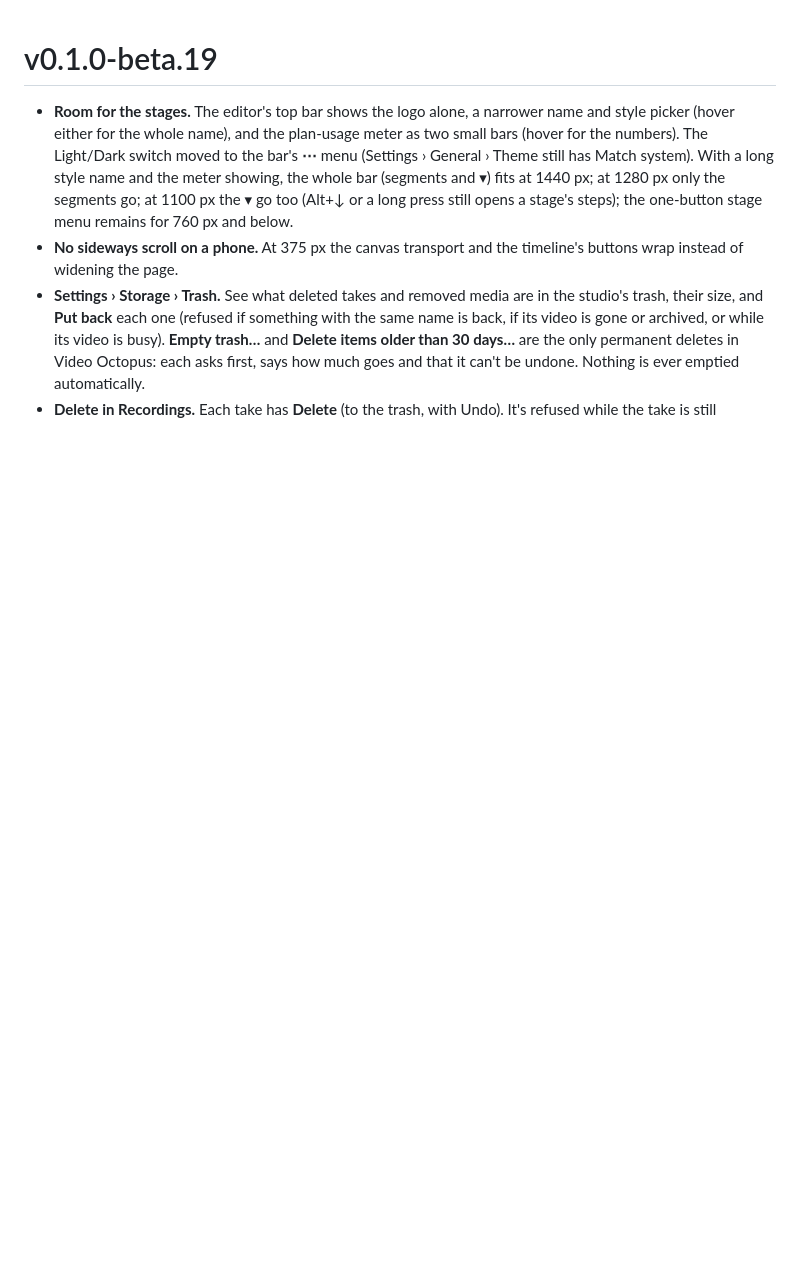
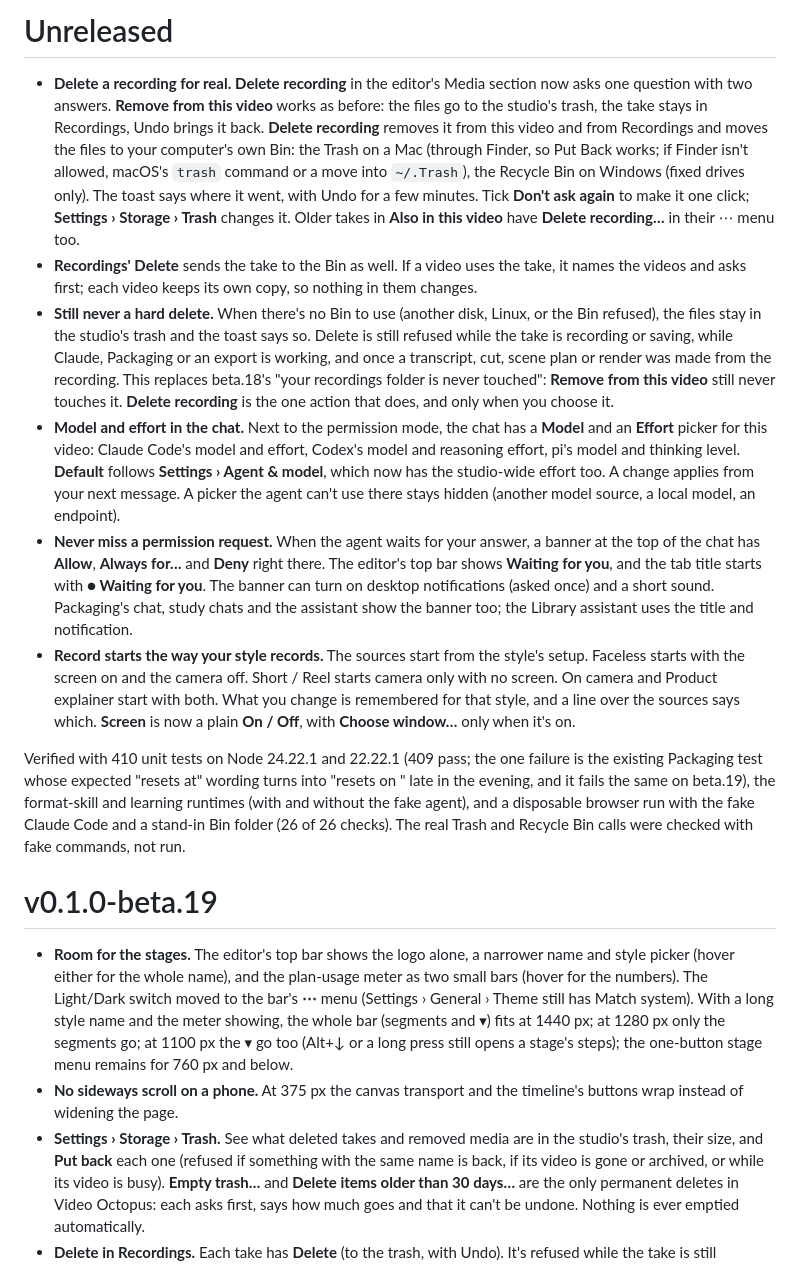
Before and after one commit to Barty-Bart/video-octopus, a Markdown page: docs/release-notes.md, the part around the change. GitHub-like rendering; blank space fills up the shorter version.

Commit message:
Release notes: Unreleased (delete to the Bin, chat model and effort, waiting for you, Record presets)
Co-Authored-By: Claude Opus 5.5 <noreply@anthropic.com>

```diff
--- a/docs/release-notes.md
+++ b/docs/release-notes.md
@@ -1,3 +1,14 @@
+# Unreleased
+
+- **Delete a recording for real.** **Delete recording** in the editor's Media section now asks one question with two answers. **Remove from this video** works as before: the files go to the studio's trash, the take stays in Recordings, Undo brings it back. **Delete recording** removes it from this video and from Recordings and moves the files to your computer's own Bin: the Trash on a Mac (through Finder, so Put Back works; if Finder isn't allowed, macOS's `trash` command or a move into `~/.Trash`), the Recycle Bin on Windows (fixed drives only). The toast says where it went, with Undo for a few minutes. Tick **Don't ask again** to make it one click; **Settings › Storage › Trash** changes it. Older takes in **Also in this video** have **Delete recording…** in their ⋯ menu too.
+- **Recordings' Delete** sends the take to the Bin as well. If a video uses the take, it names the videos and asks first; each video keeps its own copy, so nothing in them changes.
+- **Still never a hard delete.** When there's no Bin to use (another disk, Linux, or the Bin refused), the files stay in the studio's trash and the toast says so. Delete is still refused while the take is recording or saving, while Claude, Packaging or an export is working, and once a transcript, cut, scene plan or render was made from the recording. This replaces beta.18's "your recordings folder is never touched": **Remove from this video** still never touches it. **Delete recording** is the one action that does, and only when you choose it.
+- **Model and effort in the chat.** Next to the permission mode, the chat has a **Model** and an **Effort** picker for this video: Claude Code's model and effort, Codex's model and reasoning effort, pi's model and thinking level. **Default** follows **Settings › Agent & model**, which now has the studio-wide effort too. A change applies from your next message. A picker the agent can't use there stays hidden (another model source, a local model, an endpoint).
+- **Never miss a permission request.** When the agent waits for your answer, a banner at the top of the chat has **Allow**, **Always for…** and **Deny** right there. The editor's top bar shows **Waiting for you**, and the tab title starts with **● Waiting for you**. The banner can turn on desktop notifications (asked once) and a short sound. Packaging's chat, study chats and the assistant show the banner too; the Library assistant uses the title and notification.
+- **Record starts the way your style records.** The sources start from the style's setup. Faceless starts with the screen on and the camera off. Short / Reel starts camera only with no screen. On camera and Product explainer start with both. What you change is remembered for that style, and a line over the sources says which. **Screen** is now a plain **On / Off**, with **Choose window…** only when it's on.
+
+Verified with 410 unit tests on Node 24.22.1 and 22.22.1 (409 pass; the one failure is the existing Packaging test whose expected "resets at" wording turns into "resets on <day>" late in the evening, and it fails the same on beta.19), the format-skill and learning runtimes (with and without the fake agent), and a disposable browser run with the fake Claude Code and a stand-in Bin folder (26 of 26 checks). The real Trash and Recycle Bin calls were checked with fake commands, not run.
+
 # v0.1.0-beta.19
 
 - **Room for the stages.** The editor's top bar shows the logo alone, a narrower name and style picker (hover either for the whole name), and the plan-usage meter as two small bars (hover for the numbers). The Light/Dark switch moved to the bar's **⋯** menu (Settings › General › Theme still has Match system). With a long style name and the meter showing, the whole bar (segments and ▾) fits at 1440 px; at 1280 px only the segments go; at 1100 px the ▾ go too (Alt+↓ or a long press still opens a stage's steps); the one-button stage menu remains for 760 px and below.
```
